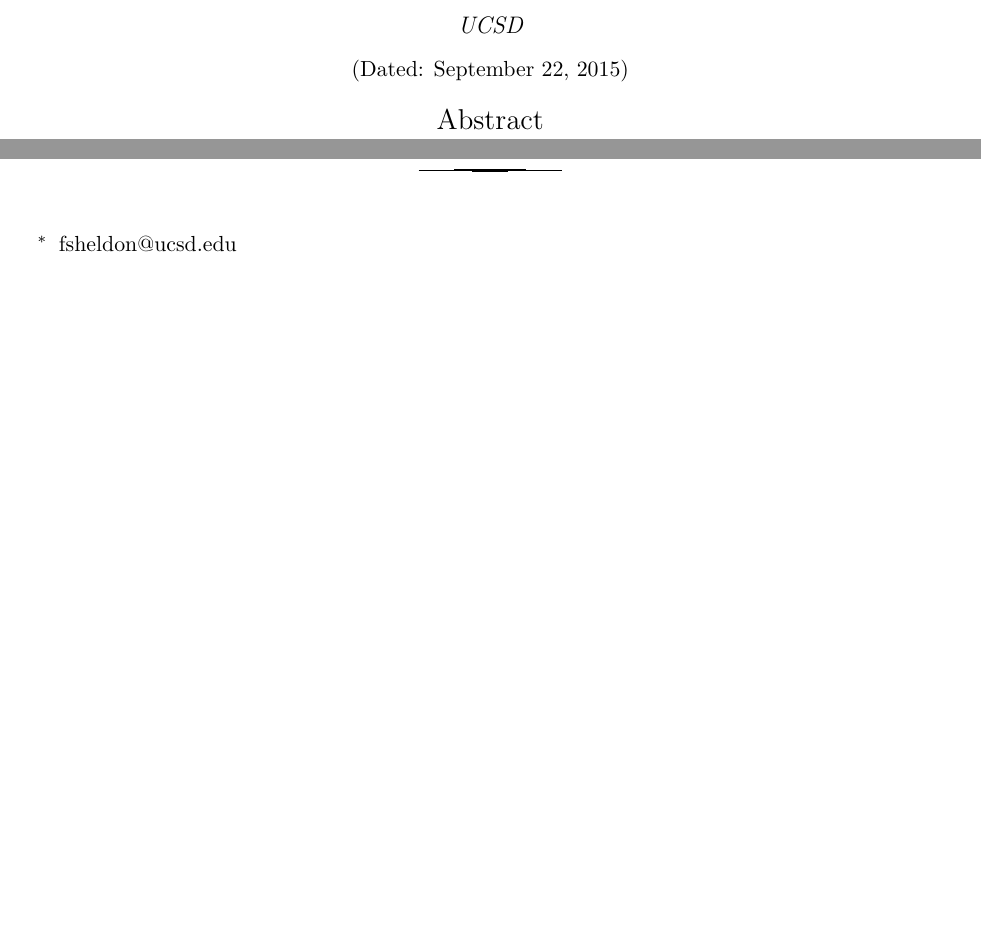
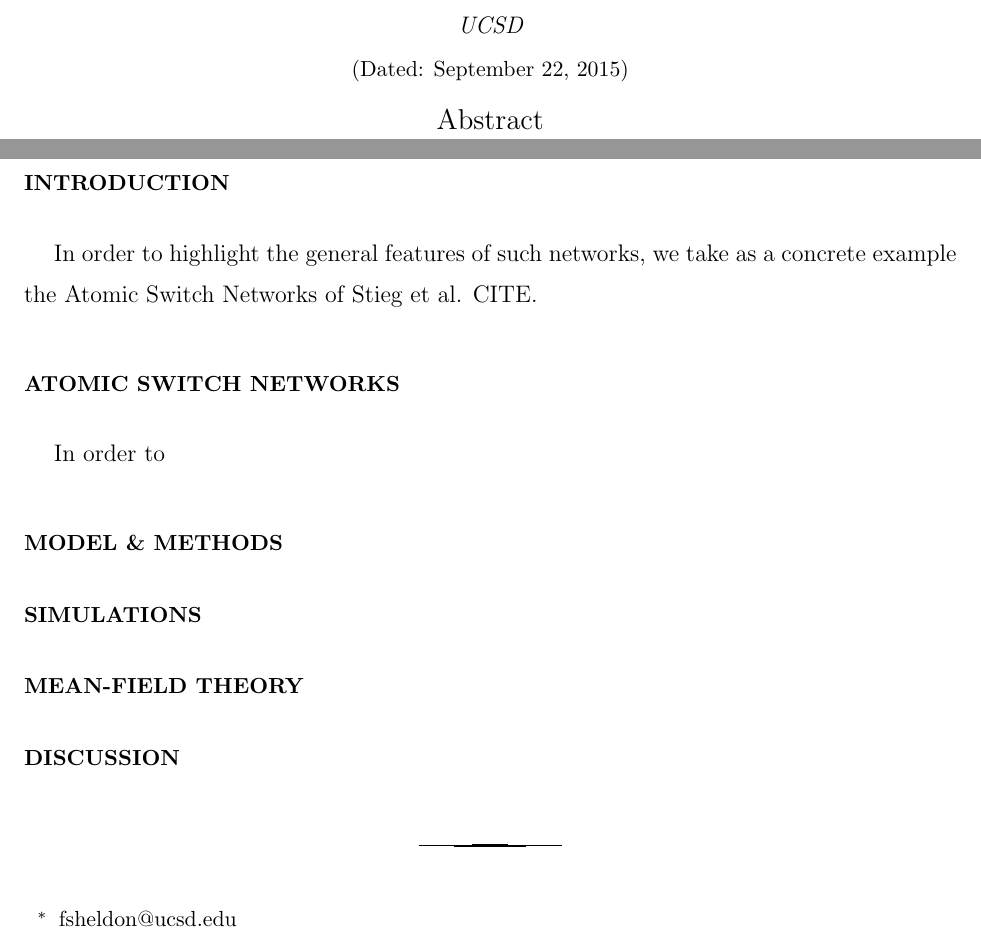
Before and after one commit to forrestsheldon/memNets, a LaTeX paper (MF_paper/PT_Networks_Mem.tex): two parts of pages 1 and 2 of 2, joined at a grey line, cut so that both start at the same text, the shorter picture padded with empty space. Compiled offline with pdfLaTeX.

Commit message:
Got paper compiled and ready to be written

```diff
--- a/MF_paper/PT_Networks_Mem.tex
+++ b/MF_paper/PT_Networks_Mem.tex
@@ -98,3 +99,24 @@
+\section{INTRODUCTION}
+
+In order to highlight the general features of such networks, we take as
+a concrete example the Atomic Switch Networks of Stieg et al. CITE.
+
+\section{ATOMIC SWITCH NETWORKS}
+
+In order to
+
+
+\section{MODEL \& METHODS}
+
+
+\section{SIMULATIONS}
+
+
+\section{MEAN-FIELD THEORY}
+
+
+\section{DISCUSSION}
+
 
 % If in two-column mode, this environment will change to single-column
 % format so that long equations can be displayed. Use
```
Also changed, not shown: MF_paper/makefile (added), MF_paper/PT_Networks_Mem.tex (7 more changed lines).
